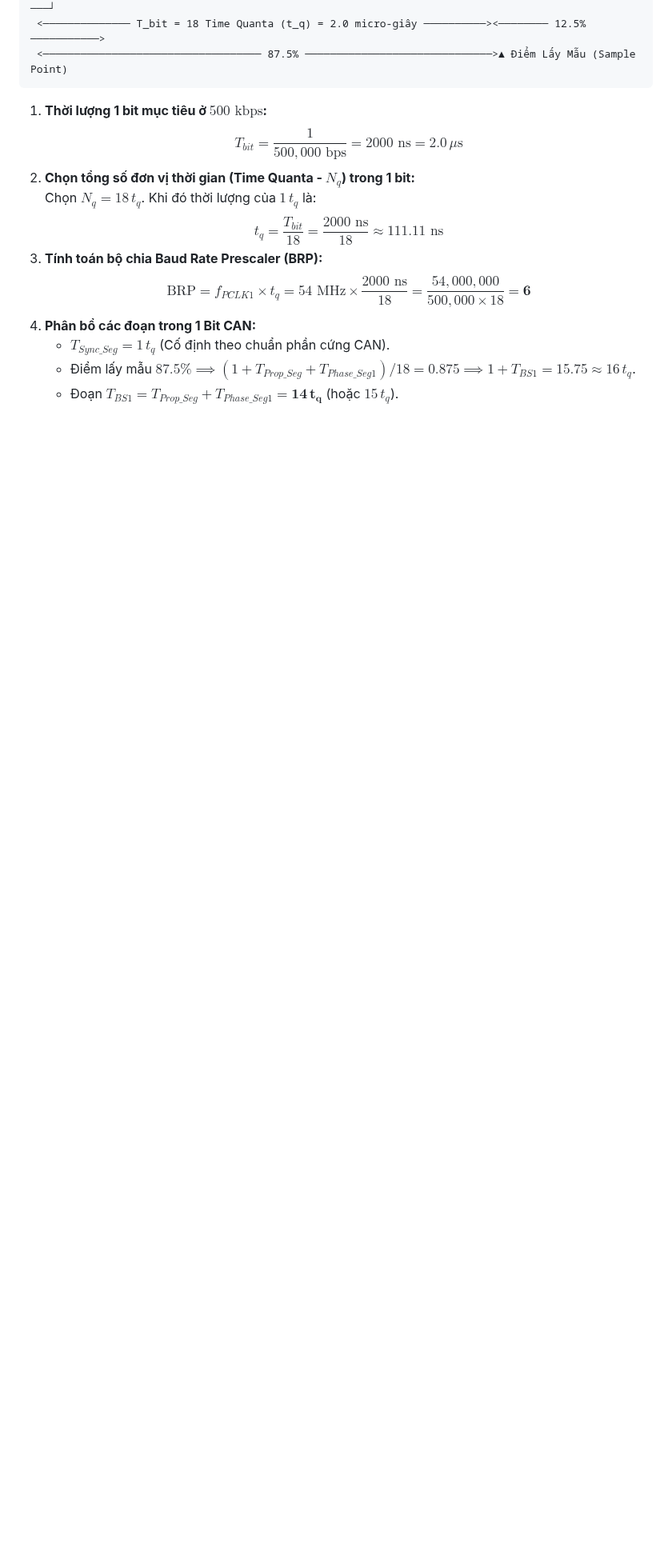
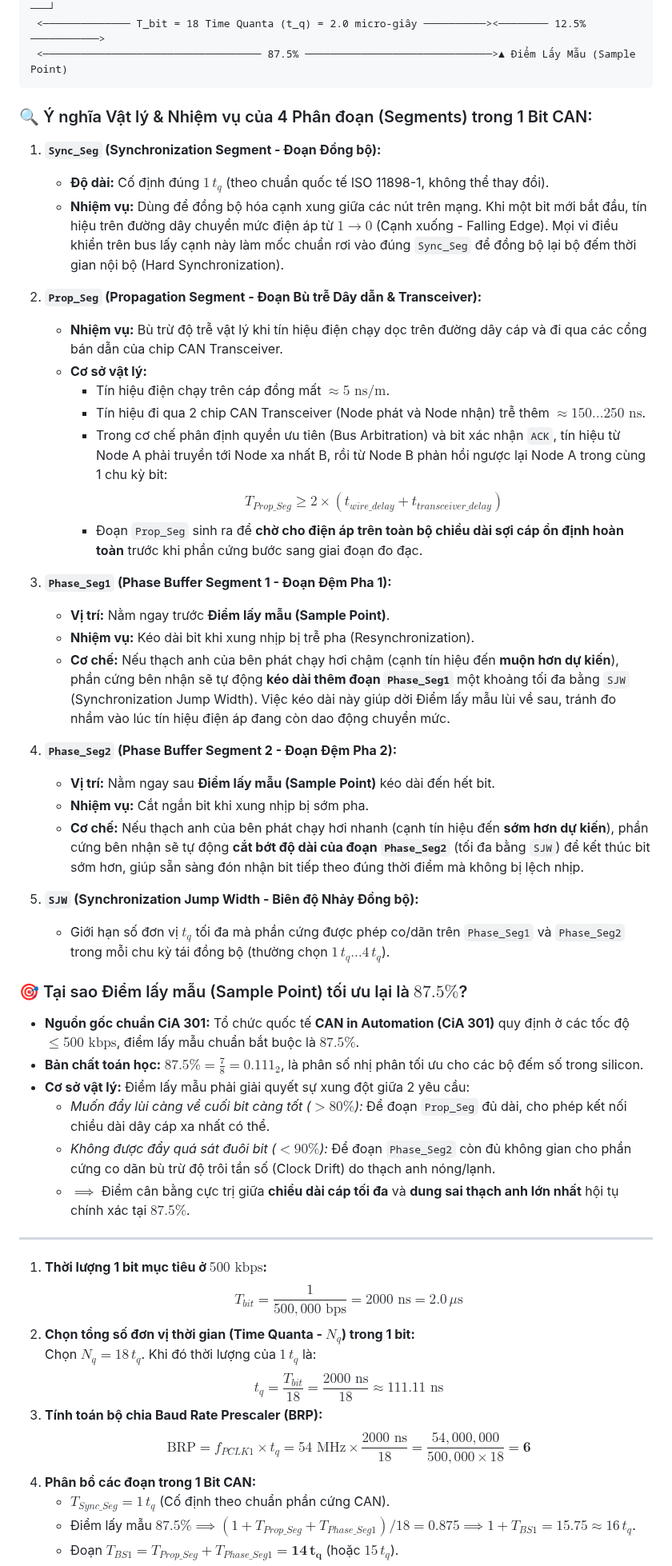
Before and after one commit to HuynhTran112/source, a Markdown page: day03_learning_guide.md, the part around the change. Shown at 80% size. GitHub-like rendering; blank space fills up the shorter version.

````diff
--- a/day03_learning_guide.md
+++ b/day03_learning_guide.md
@@ -137,6 +137,44 @@ $$T_{bit} = T_{Sync\_Seg} + T_{Prop\_Seg} + T_{Phase\_Seg1} + T_{Phase\_Seg2}$$
  <────────────── T_bit = 18 Time Quanta (t_q) = 2.0 micro-giây ──────────><──────── 12.5% ───────────>
  <─────────────────────────────────── 87.5% ──────────────────────────────>▲ Điểm Lấy Mẫu (Sample Point)
 ```
+
+### 🔍 Ý nghĩa Vật lý & Nhiệm vụ của 4 Phân đoạn (Segments) trong 1 Bit CAN:
+
+1. **`Sync_Seg` (Synchronization Segment - Đoạn Đồng bộ):**
+   * **Độ dài:** Cố định đúng **$1\,t_q$** (theo chuẩn quốc tế ISO 11898-1, không thể thay đổi).
+   * **Nhiệm vụ:** Dùng để đồng bộ hóa cạnh xung giữa các nút trên mạng. Khi một bit mới bắt đầu, tín hiệu trên đường dây chuyển mức điện áp từ $1 \rightarrow 0$ (Cạnh xuống - Falling Edge). Mọi vi điều khiển trên bus lấy cạnh này làm mốc chuẩn rơi vào đúng `Sync_Seg` để đồng bộ lại bộ đếm thời gian nội bộ (Hard Synchronization).
+
+2. **`Prop_Seg` (Propagation Segment - Đoạn Bù trễ Dây dẫn & Transceiver):**
+   * **Nhiệm vụ:** Bù trừ độ trễ vật lý khi tín hiệu điện chạy dọc trên đường dây cáp và đi qua các cổng bán dẫn của chip CAN Transceiver.
+   * **Cơ sở vật lý:**
+     * Tín hiệu điện chạy trên cáp đồng mất $\approx 5\text{ ns/m}$.
+     * Tín hiệu đi qua 2 chip CAN Transceiver (Node phát và Node nhận) trễ thêm $\approx 150 \dots 250\text{ ns}$.
+     * Trong cơ chế phân định quyền ưu tiên (Bus Arbitration) và bit xác nhận `ACK`, tín hiệu từ Node A phải truyền tới Node xa nhất B, rồi từ Node B phản hồi ngược lại Node A trong cùng 1 chu kỳ bit:
+       $$T_{Prop\_Seg} \ge 2 \times (t_{wire\_delay} + t_{transceiver\_delay})$$
+     * Đoạn `Prop_Seg` sinh ra để **chờ cho điện áp trên toàn bộ chiều dài sợi cáp ổn định hoàn toàn** trước khi phần cứng bước sang giai đoạn đo đạc.
+
+3. **`Phase_Seg1` (Phase Buffer Segment 1 - Đoạn Đệm Pha 1):**
+   * **Vị trí:** Nằm ngay trước **Điểm lấy mẫu (Sample Point)**.
+   * **Nhiệm vụ:** Kéo dài bit khi xung nhịp bị trễ pha (Resynchronization).
+   * **Cơ chế:** Nếu thạch anh của bên phát chạy hơi chậm (cạnh tín hiệu đến **muộn hơn dự kiến**), phần cứng bên nhận sẽ tự động **kéo dài thêm đoạn `Phase_Seg1`** một khoảng tối đa bằng `SJW` (Synchronization Jump Width). Việc kéo dài này giúp dời Điểm lấy mẫu lùi về sau, tránh đo nhầm vào lúc tín hiệu điện áp đang còn dao động chuyển mức.
+
+4. **`Phase_Seg2` (Phase Buffer Segment 2 - Đoạn Đệm Pha 2):**
+   * **Vị trí:** Nằm ngay sau **Điểm lấy mẫu (Sample Point)** kéo dài đến hết bit.
+   * **Nhiệm vụ:** Cắt ngắn bit khi xung nhịp bị sớm pha.
+   * **Cơ chế:** Nếu thạch anh của bên phát chạy hơi nhanh (cạnh tín hiệu đến **sớm hơn dự kiến**), phần cứng bên nhận sẽ tự động **cắt bớt độ dài của đoạn `Phase_Seg2`** (tối đa bằng `SJW`) để kết thúc bit sớm hơn, giúp sẵn sàng đón nhận bit tiếp theo đúng thời điểm mà không bị lệch nhịp.
+
+5. **`SJW` (Synchronization Jump Width - Biên độ Nhảy Đồng bộ):**
+   * Giới hạn số đơn vị $t_q$ tối đa mà phần cứng được phép co/dãn trên `Phase_Seg1` và `Phase_Seg2` trong mỗi chu kỳ tái đồng bộ (thường chọn $1\,t_q \dots 4\,t_q$).
+
+### 🎯 Tại sao Điểm lấy mẫu (Sample Point) tối ưu lại là $87.5\%$?
+* **Nguồn gốc chuẩn CiA 301:** Tổ chức quốc tế **CAN in Automation (CiA 301)** quy định ở các tốc độ $\le 500\text{ kbps}$, điểm lấy mẫu chuẩn bắt buộc là **$87.5\%$**.
+* **Bản chất toán học:** $87.5\% = \frac{7}{8} = 0.111_2$, là phân số nhị phân tối ưu cho các bộ đếm số trong silicon.
+* **Cơ sở vật lý:** Điểm lấy mẫu phải giải quyết sự xung đột giữa 2 yêu cầu:
+  * *Muốn đẩy lùi càng về cuối bit càng tốt ($> 80\%$):* Để đoạn `Prop_Seg` đủ dài, cho phép kết nối chiều dài dây cáp xa nhất có thể.
+  * *Không được đẩy quá sát đuôi bit ($< 90\%$):* Để đoạn `Phase_Seg2` còn đủ không gian cho phần cứng co dãn bù trừ độ trôi tần số (Clock Drift) do thạch anh nóng/lạnh.
+  * $\implies$ Điểm cân bằng cực trị giữa **chiều dài cáp tối đa** và **dung sai thạch anh lớn nhất** hội tụ chính xác tại **$87.5\%$**.
+
+---
 
 1. **Thời lượng 1 bit mục tiêu ở $500\text{ kbps}$:**
    $$T_{bit} = \frac{1}{500,000\text{ bps}} = 2000\text{ ns} = 2.0\,\mu\text{s}$$
````
